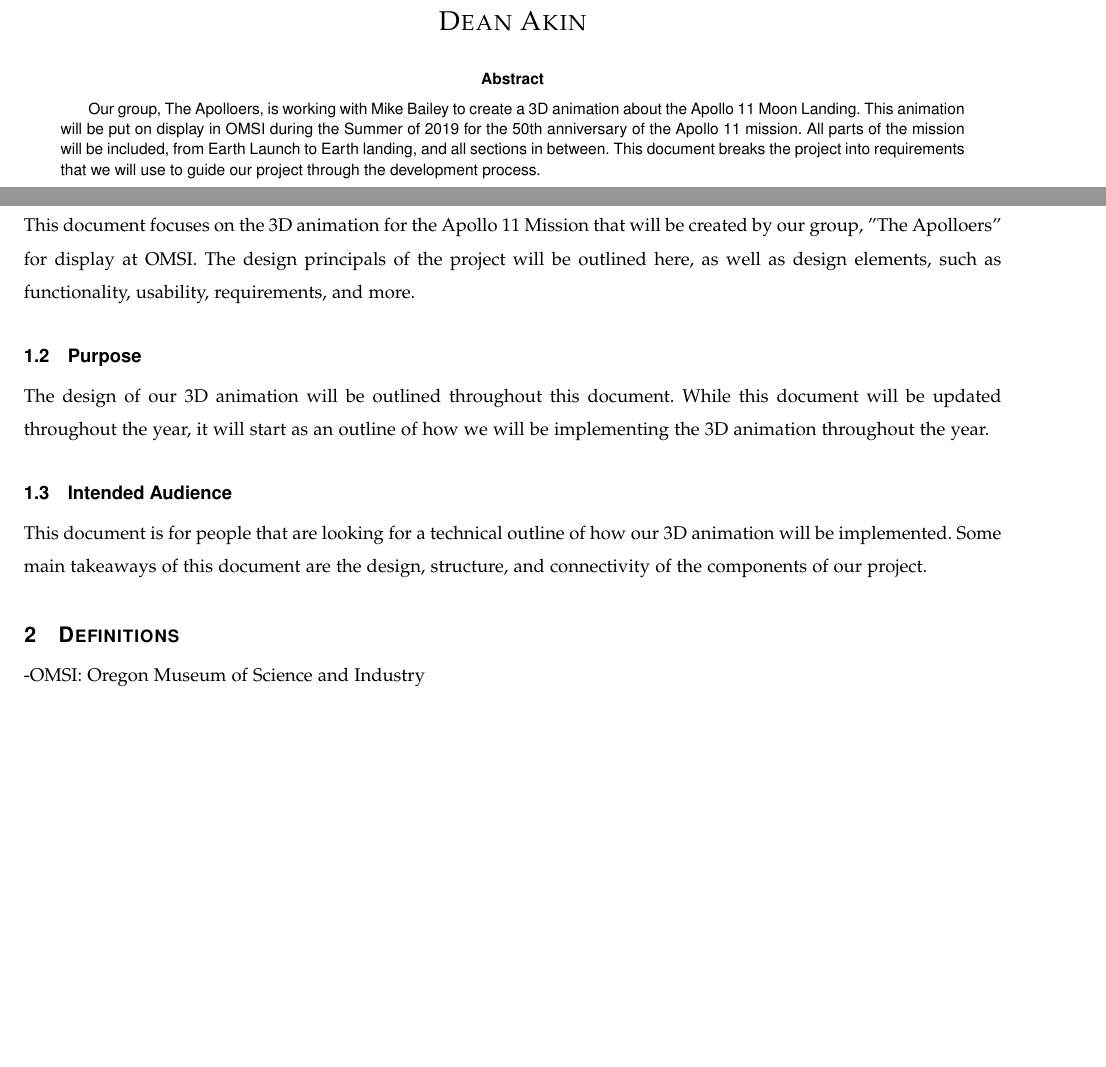
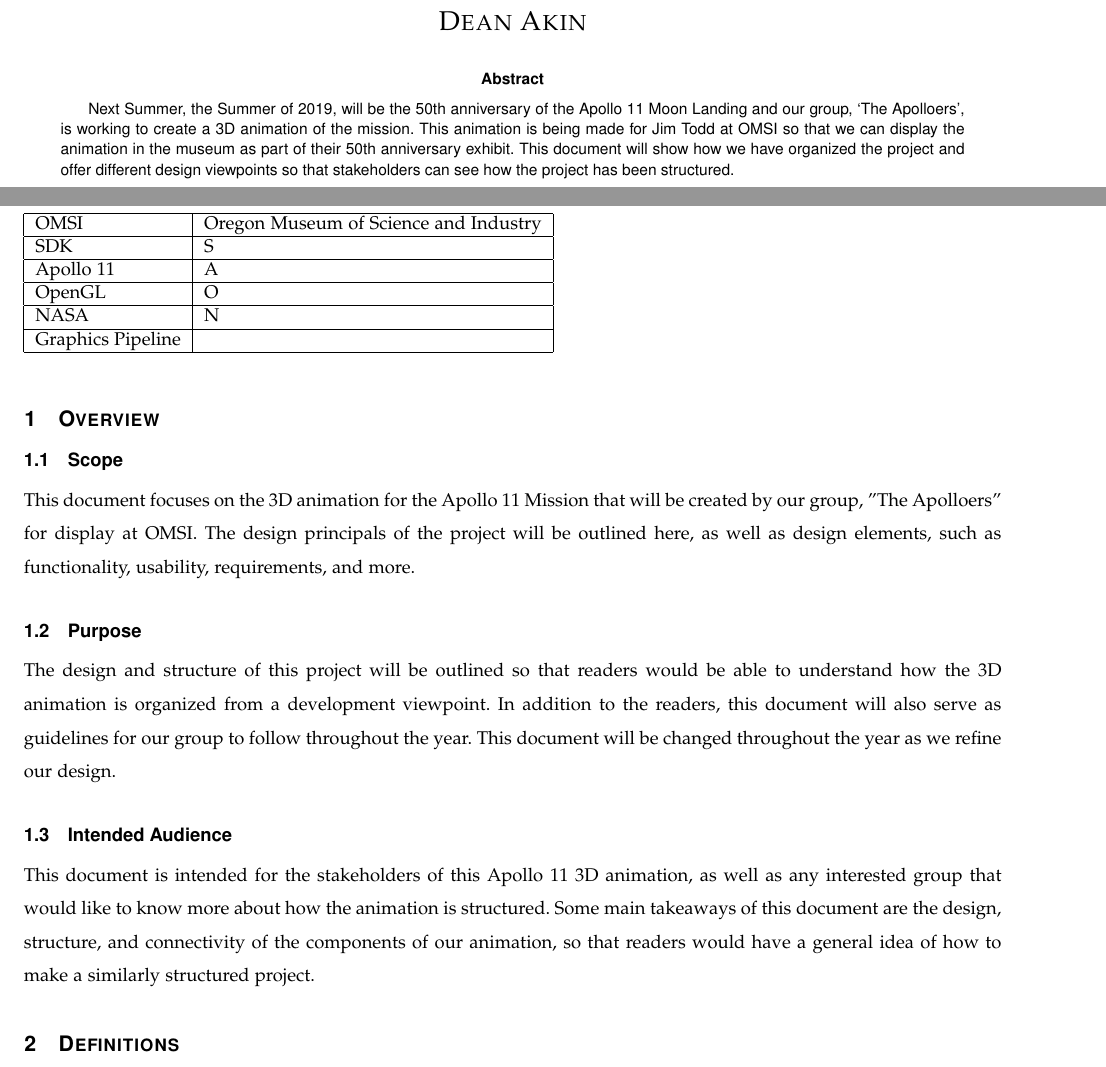
Before and after one commit to sandys5/Project-49, a LaTeX paper (Design Doc/group49_design_document.tex): two parts of pages 1 and 3 of 5, joined at a grey line, cut so that both start at the same text, the shorter picture padded with empty space. Compiled offline with pdfLaTeX.

Commit message:
Update group49_design_document.tex
Made a new abstract, updated overview, and started a definition table

```diff
--- a/Design Doc/group49_design_document.tex
+++ b/Design Doc/group49_design_document.tex
@@ -68,8 +68,9 @@
         }
         \begin{abstract}
         % 6. Fill in your abstract
-        %NOTE: this is the same as Rquirement doc, lets change this
-      Our group, The Apolloers, is working with Mike Bailey to create a 3D animation about the Apollo 11 Moon Landing. This animation will be put on display in OMSI during the Summer of 2019 for the 50th anniversary of the Apollo 11 mission. All parts of the mission will be included, from Earth Launch to Earth landing, and all sections in between. This document breaks the project into requirements that we will use to guide our project through the development process.
+
+Next Summer, the Summer of 2019, will be the 50th anniversary of the Apollo 11 Moon Landing and our group, `The Apolloers', is working to create a 3D animation of the mission. This animation is being made for Jim Todd at OMSI so that we can display the animation in the museum as part of their 50th anniversary exhibit. This document will show how we have organized the project and offer different design viewpoints so that stakeholders can see how the project has been structured.
+
         \end{abstract}
     \end{singlespace}
 \end{titlepage}
@@ -86,17 +87,28 @@
 
 \section{Overview}
        \subsection{Scope}
-        This document focuses on the 3D animation for the Apollo 11 Mission that will be created by our group, "The Apolloers" for display at OMSI. The design principals of the project will be outlined here, as well as design elements, such as functionality, usability, requirements, and more.
+        This document focuses on the 3D animation for the Apollo 11 Mission that will be created by our group, "The Apolloers" for display at OMSI. The design principals of the project will be outlined here, as well as design elements, such as functionality, usability, requirements, and more. %MORE HERE
 
     \subsection{Purpose}
-        The design of our 3D animation will be outlined throughout this document. While this document will be updated throughout the year, it will start as an outline of how we will be implementing the 3D animation throughout the year.
+        The design and structure of this project will be outlined so that readers would be able to understand how the 3D animation is organized from a development viewpoint. In addition to the readers, this document will also serve as guidelines for our group to follow throughout the year. This document will be changed throughout the year as we refine our design.
 
     \subsection{Intended Audience}
-        This document is for people that are looking for a technical outline of how our 3D animation will be implemented. Some main takeaways of this document are the design, structure, and connectivity of the components of our project.
+        This document is intended for the stakeholders of this Apollo 11 3D animation, as well as any interested group that would like to know more about how the animation is structured. Some main takeaways of this document are the design, structure, and connectivity of the components of our animation, so that readers would have a general idea of how to make a similarly structured project.
 
 \section{Definitions}
-%Make this a list, check with Richard about using a table
--OMSI: Oregon Museum of Science and Industry
+%Alphabetize this table!!!
+\begin{table}
+\begin{tabular} {|l|l|}
+\hline
+OMSI & Oregon Museum of Science and Industry 	\\ \hline
+SDK & S 																						\\ \hline
+Apollo 11 & A 																						\\ \hline
+OpenGL & O 																						\\ \hline
+NASA & N 																						\\ \hline
+Graphics Pipeline & 														\\ \hline
+
+\end{tabular}
+\end{table}
 \section{Conceptual Model}
 %Mini-requirements doc
     \subsection{}
```
Also changed, not shown: Design Doc/group49_design_document.tex (3 more changed lines).
